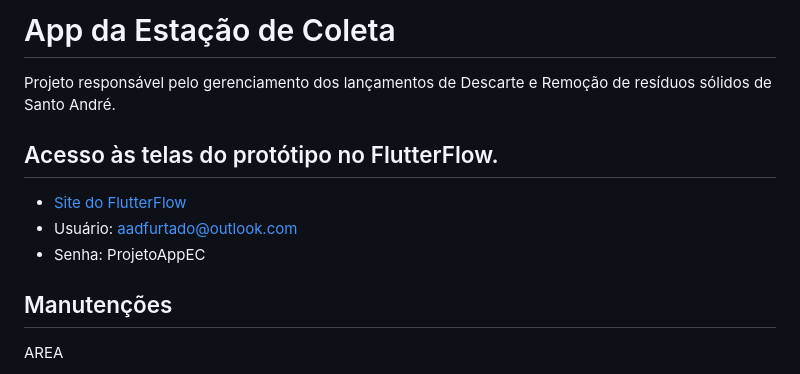
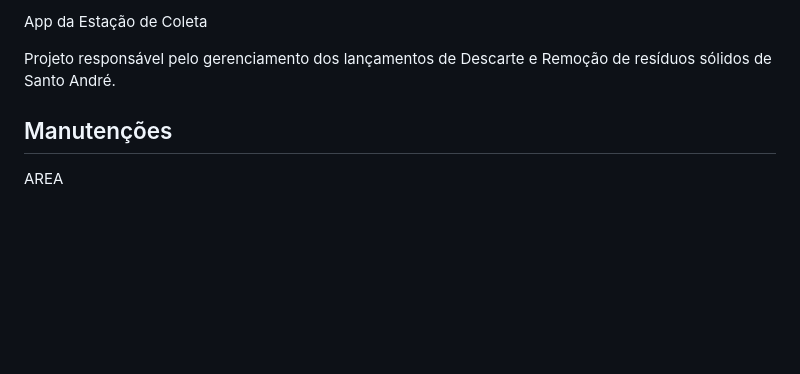
Before and after one commit to vtrsc/Collection-Station, a Markdown page: readme.md, the part around the change. Rendered like a GitHub page; blank space fills up the shorter version.

```diff
--- a/readme.md
+++ b/readme.md
@@ -1,13 +1,8 @@
-# App da Estação de Coleta
+App da Estação de Coleta
 
 Projeto responsável pelo gerenciamento dos lançamentos de Descarte e Remoção de resíduos sólidos de Santo André.
 
 
-## Acesso às telas do protótipo no FlutterFlow.
-
-- [Site do FlutterFlow](https://app.flutterflow.io/)
-- Usuário: aadfurtado@outlook.com
-- Senha: ProjetoAppEC
 
 
 ## Manutenções
```
